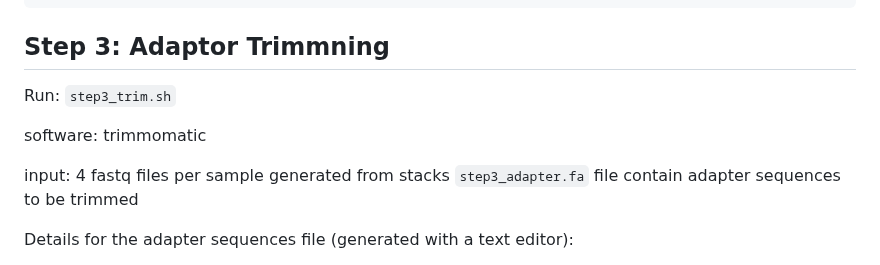
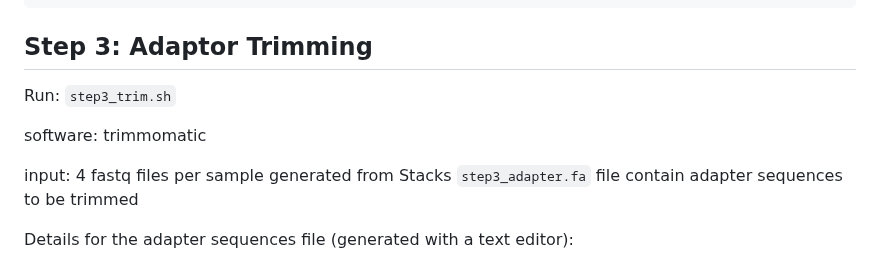
Before and after one commit to Hagar-Soliman/Segregation_Distortion_Mapping, a Markdown page: README.md, the part around one of its changes. Drawn GitHub-style.

````diff
--- a/README.md
+++ b/README.md
@@ -135,13 +135,13 @@ process_radtags -1 pair_1 -2 pair_2 [-b barcode_file] -o out_dir -e enz [-c] [-q
     --barcode-dist-2: the number of allowed mismatches when rescuing paired-end barcodes (defaults to --barcode-dist-1).
 ```
 
-## Step 3: Adaptor Trimmning
+## Step 3: Adaptor Trimming
 Run: `step3_trim.sh`
 
 software: trimmomatic
 
 input:
-4 fastq files per sample generated from stacks
+4 fastq files per sample generated from Stacks
 `step3_adapter.fa` file contain adapter sequences to be trimmed
 
 Details for the adapter sequences file (generated with a text editor):
````
Also changed, not shown: other parts of README.md (+45 -19 lines).
